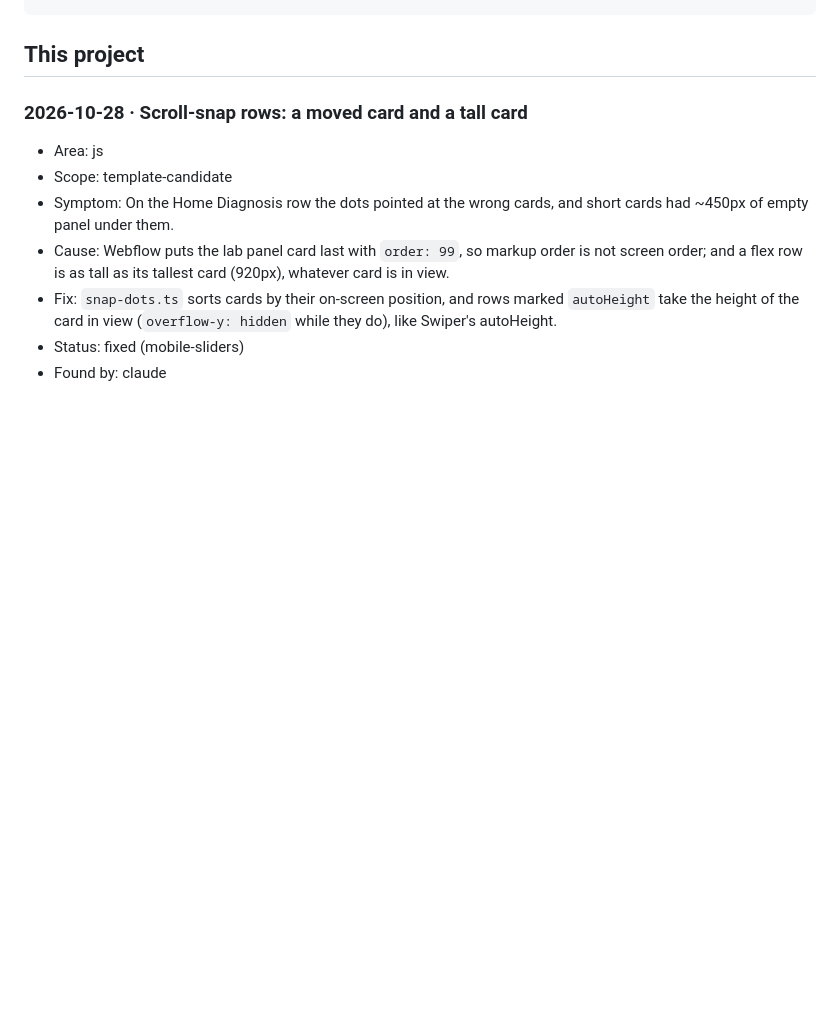
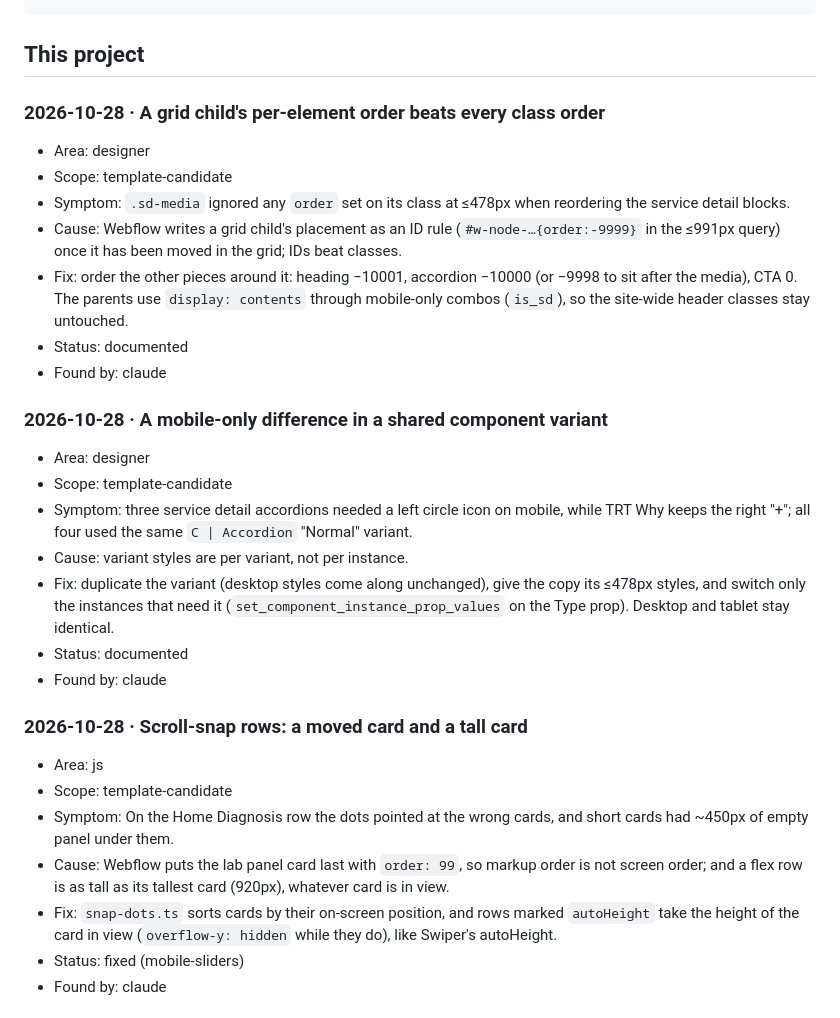
Before and after one commit to brandvm/regenx, a Markdown page: GOTCHAS.md, the part around the change. Drawn GitHub-style; blank space fills up the shorter version.

Commit message:
GOTCHAS: grid-child order beats class order; mobile-only variant copies
Co-Authored-By: Claude Opus 5.5 <noreply@anthropic.com>

````diff
--- a/GOTCHAS.md
+++ b/GOTCHAS.md
@@ -24,6 +24,35 @@ harvested across all client repos to improve `brandvm/wf-template`.
 ```
 
 ## This project
+
+### 2026-10-28 · A grid child's per-element order beats every class order
+- Area: designer
+- Scope: template-candidate
+- Symptom: `.sd-media` ignored any `order` set on its class at ≤478px
+  when reordering the service detail blocks.
+- Cause: Webflow writes a grid child's placement as an ID rule
+  (`#w-node-…{order:-9999}` in the ≤991px query) once it has been moved
+  in the grid; IDs beat classes.
+- Fix: order the other pieces around it: heading −10001, accordion
+  −10000 (or −9998 to sit after the media), CTA 0. The parents use
+  `display: contents` through mobile-only combos (`is_sd`), so the
+  site-wide header classes stay untouched.
+- Status: documented
+- Found by: claude
+
+### 2026-10-28 · A mobile-only difference in a shared component variant
+- Area: designer
+- Scope: template-candidate
+- Symptom: three service detail accordions needed a left circle icon on
+  mobile, while TRT Why keeps the right "+"; all four used the same
+  `C | Accordion` "Normal" variant.
+- Cause: variant styles are per variant, not per instance.
+- Fix: duplicate the variant (desktop styles come along unchanged), give
+  the copy its ≤478px styles, and switch only the instances that need it
+  (`set_component_instance_prop_values` on the Type prop). Desktop and
+  tablet stay identical.
+- Status: documented
+- Found by: claude
 
 ### 2026-10-28 · Scroll-snap rows: a moved card and a tall card
 - Area: js
````
